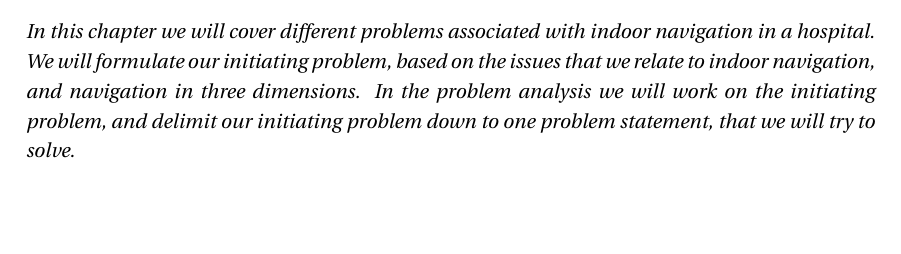
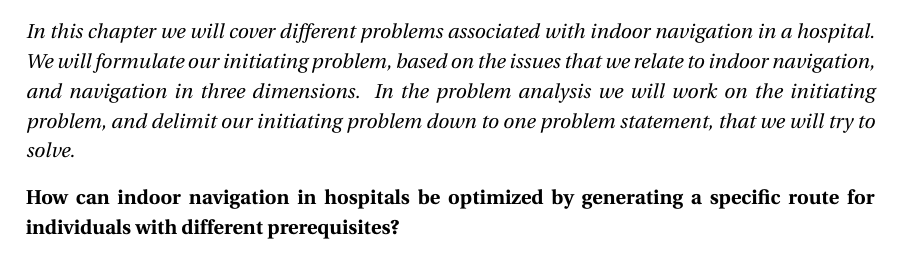
Before and after one commit to zanderdk/P1, a LaTeX thesis (Report/Master.tex, which reads Report/Chapters/initiating_problem.tex): part of page 9 of 23, cut so that both start at the same text, the shorter picture padded with empty space. Compiled offline with pdfLaTeX.

Commit message:
indsæt init.prob

```diff
--- a/Report/Chapters/initiating_problem.tex
+++ b/Report/Chapters/initiating_problem.tex
@@ -2,3 +2,5 @@
 \chapter{Initiating problem}
 \textit{In this chapter we will cover different problems associated with indoor navigation in a hospital. We will formulate our initiating problem, based on the issues that we relate to indoor navigation, and navigation in three dimensions. In the problem analysis we will work on the initiating problem, and delimit our initiating problem down to one problem statement, that we will try to solve.
 }
+
+\textbf{How can indoor navigation in hospitals be optimized by generating a specific route for individuals with different prerequisites?}
```
Also changed, not shown: 1 other file.
